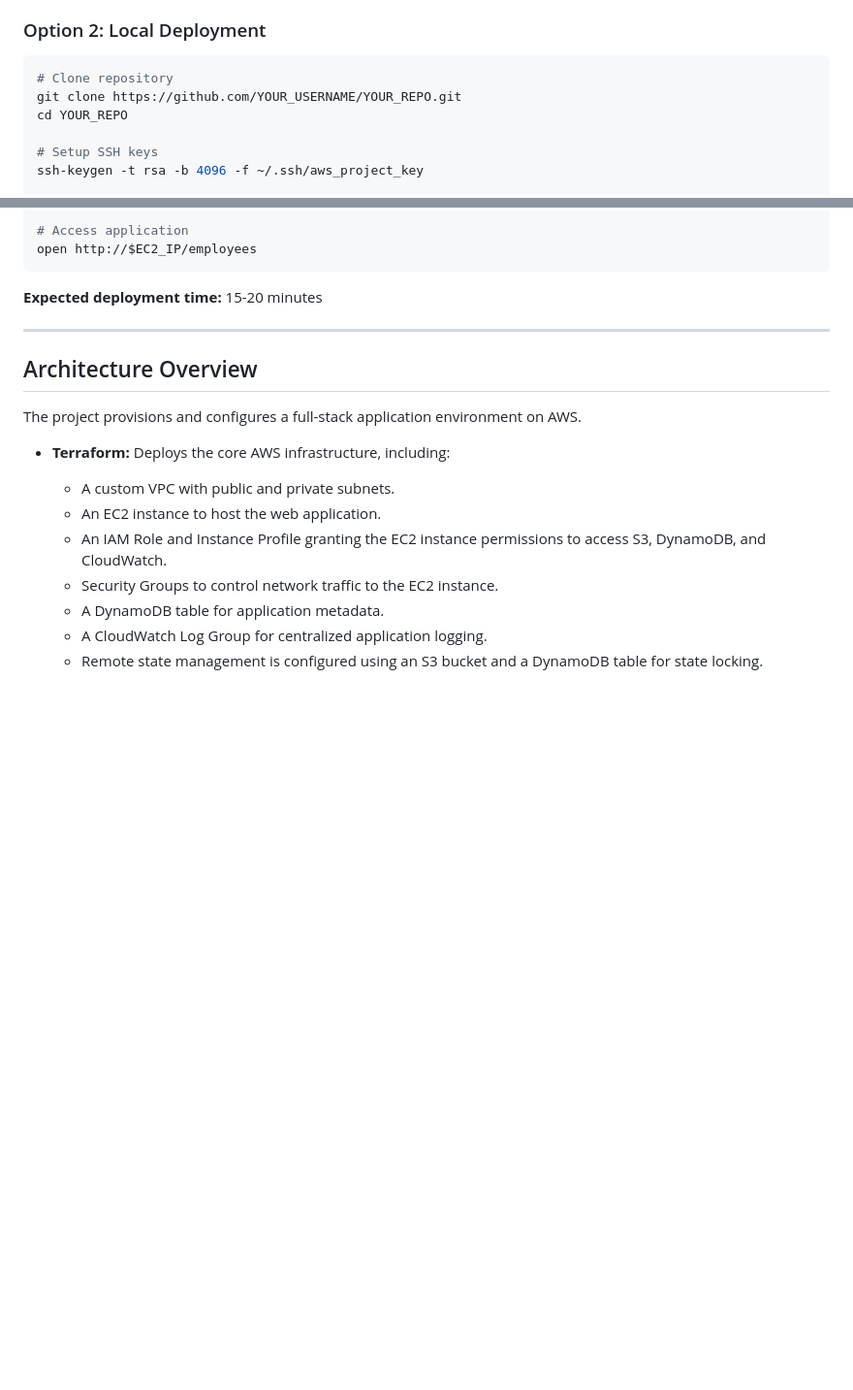
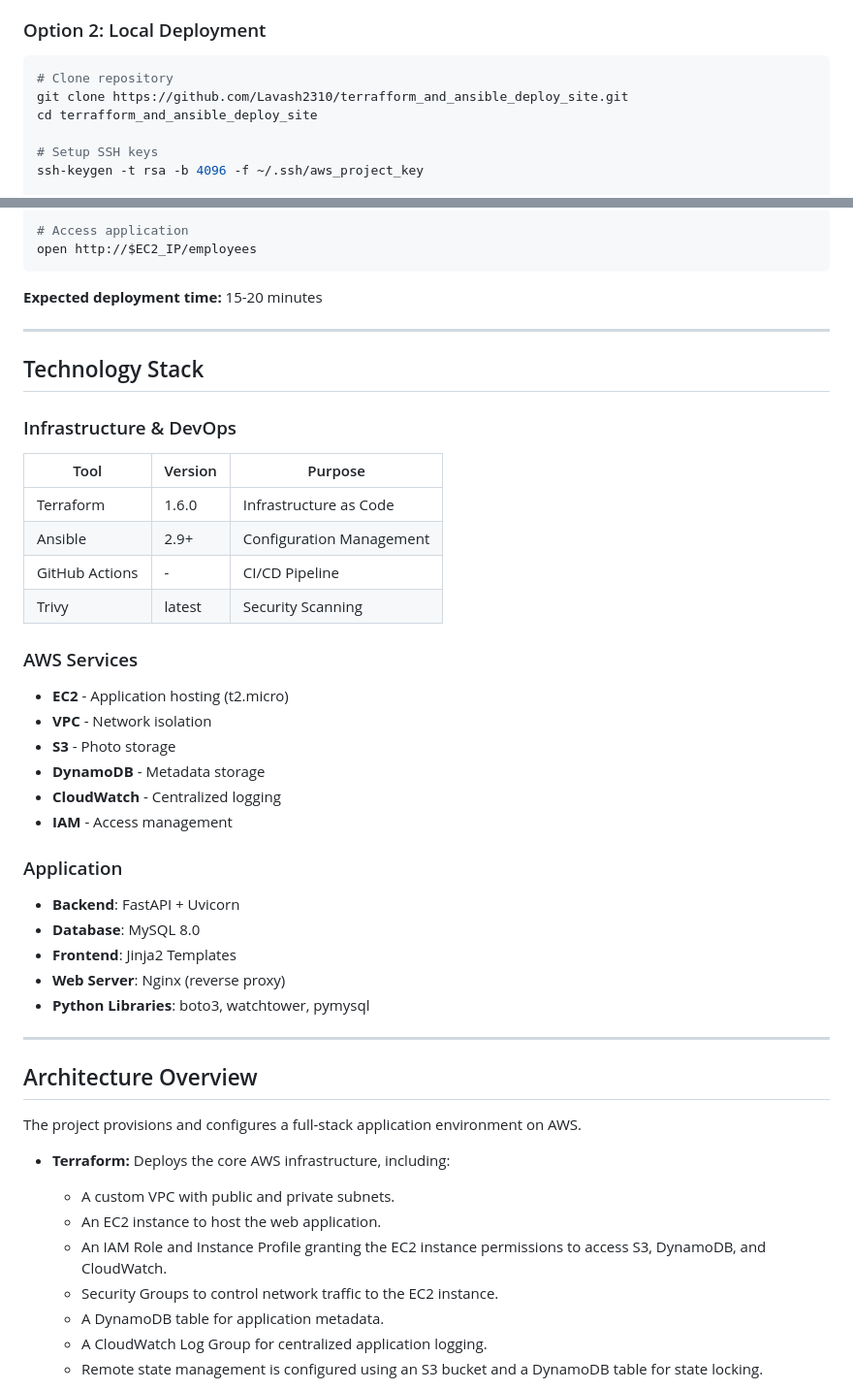
Before and after one commit to Lavash2310/terrafform_and_ansible_deploy_site, a Markdown page: README.md, 2 parts joined by grey strips. Shown at 97% size. Drawn GitHub-style; blank space fills up the shorter version.

Commit message:
Revise README with deployment and tech stack info
Updated local deployment instructions and added technology stack details.

````diff
--- a/README.md
+++ b/README.md
@@ -37,8 +37,8 @@ This repository contains the infrastructure-as-code and configuration management
 ### Option 2: Local Deployment
 ```bash
 # Clone repository
-git clone https://github.com/YOUR_USERNAME/YOUR_REPO.git
-cd YOUR_REPO
+git clone https://github.com/Lavash2310/terrafform_and_ansible_deploy_site.git
+cd terrafform_and_ansible_deploy_site
 
 # Setup SSH keys
 ssh-keygen -t rsa -b 4096 -f ~/.ssh/aws_project_key
@@ -63,6 +63,33 @@ open http://$EC2_IP/employees
 ```
 
 **Expected deployment time:** 15-20 minutes
+
+---
+
+## Technology Stack
+
+### Infrastructure & DevOps
+| Tool | Version | Purpose |
+|------|---------|---------|
+| Terraform | 1.6.0 | Infrastructure as Code |
+| Ansible | 2.9+ | Configuration Management |
+| GitHub Actions | - | CI/CD Pipeline |
+| Trivy | latest | Security Scanning |
+
+### AWS Services
+- **EC2** - Application hosting (t2.micro)
+- **VPC** - Network isolation
+- **S3** - Photo storage
+- **DynamoDB** - Metadata storage
+- **CloudWatch** - Centralized logging
+- **IAM** - Access management
+
+### Application
+- **Backend**: FastAPI + Uvicorn
+- **Database**: MySQL 8.0
+- **Frontend**: Jinja2 Templates
+- **Web Server**: Nginx (reverse proxy)
+- **Python Libraries**: boto3, watchtower, pymysql
 
 ---
 
````
